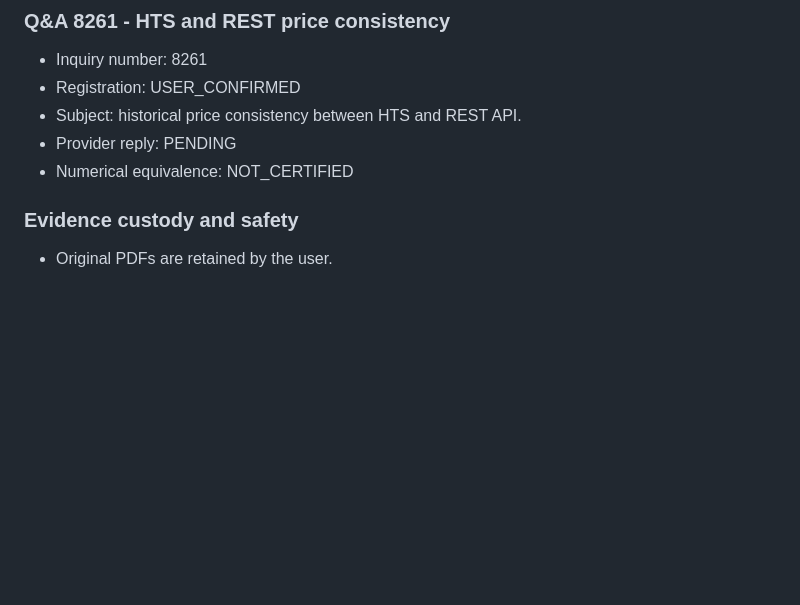
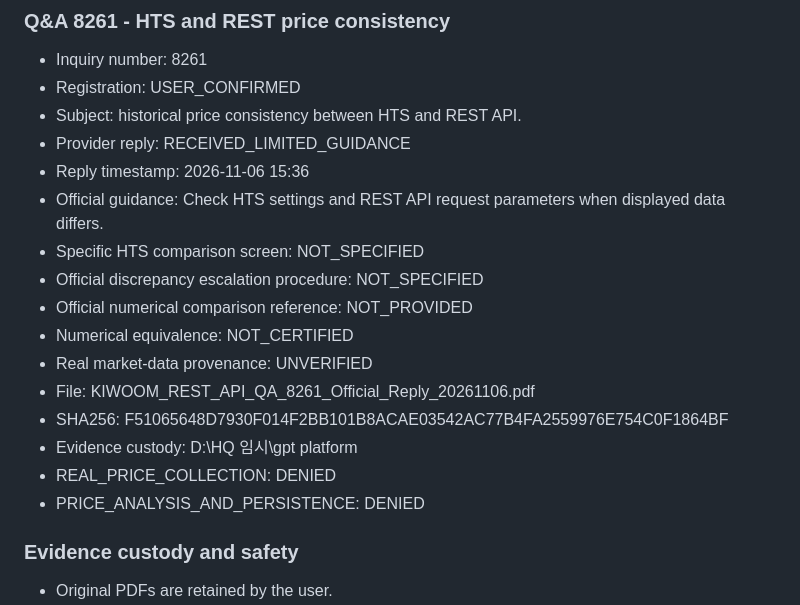
Before and after one commit to jesikang-tech/gpt-quant-platform, a Markdown page: price-provider-validation/OFFICIAL_API_EVIDENCE.md, the part around the change. GitHub-like rendering; blank space fills up the shorter version.

Commit message:
docs: record Kiwoom Q&A 8261 official reply evidence

```diff
--- a/price-provider-validation/OFFICIAL_API_EVIDENCE.md
+++ b/price-provider-validation/OFFICIAL_API_EVIDENCE.md
@@ -483,8 +483,19 @@ Status: OFFICIAL_REPLY_PDF_REVIEWED / INDEPENDENT_AUTHENTICITY_UNVERIFIED
 - Inquiry number: 8261
 - Registration: USER_CONFIRMED
 - Subject: historical price consistency between HTS and REST API.
-- Provider reply: PENDING
+- Provider reply: RECEIVED_LIMITED_GUIDANCE
+- Reply timestamp: 2026-11-06 15:36
+- Official guidance: Check HTS settings and REST API request parameters when displayed data differs.
+- Specific HTS comparison screen: NOT_SPECIFIED
+- Official discrepancy escalation procedure: NOT_SPECIFIED
+- Official numerical comparison reference: NOT_PROVIDED
 - Numerical equivalence: NOT_CERTIFIED
+- Real market-data provenance: UNVERIFIED
+- File: KIWOOM_REST_API_QA_8261_Official_Reply_20261106.pdf
+- SHA256: F51065648D7930F014F2BB101B8ACAE03542AC77B4FA2559976E754C0F1864BF
+- Evidence custody: D:\HQ 임시\gpt platform
+- REAL_PRICE_COLLECTION: DENIED
+- PRICE_ANALYSIS_AND_PERSISTENCE: DENIED
 
 ### Evidence custody and safety
 
```
